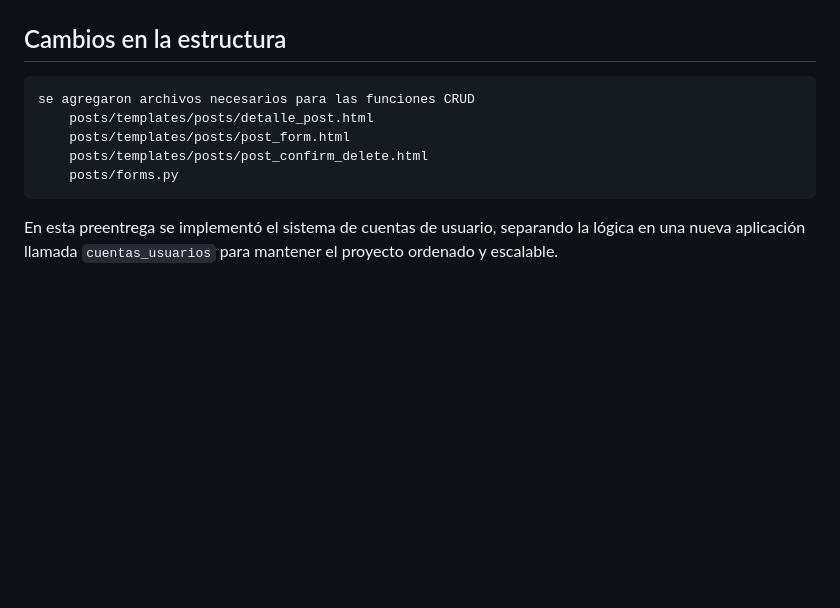
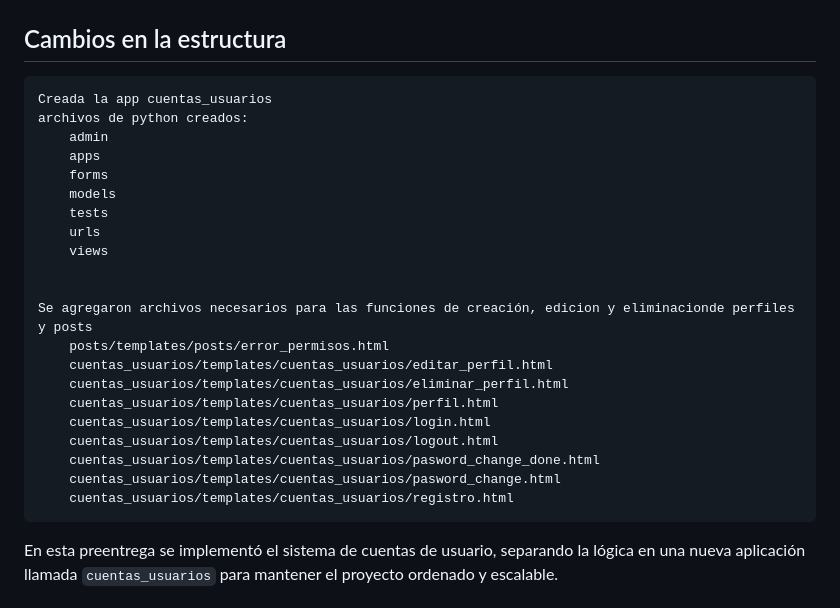
Before and after one commit to jonatanstahl82-art/blog_django, a Markdown page: README.md, the part around the change. GitHub-like rendering; blank space fills up the shorter version.

Commit message:
Preentrega 11: Autenticación, Usuarios y Perfiles en Django

```diff
--- a/README.md
+++ b/README.md
@@ -85,12 +85,27 @@ Para permitir que los usuarios puedan subir y visualizar imágenes en las public
 # Actualización Preentrega 11: Autenticación, Usuarios y Perfiles en Django
 
 ## Cambios en la estructura
-    se agregaron archivos necesarios para las funciones CRUD
-        posts/templates/posts/detalle_post.html
-        posts/templates/posts/post_form.html
-        posts/templates/posts/post_confirm_delete.html
-        posts/forms.py
+    Creada la app cuentas_usuarios
+    archivos de python creados:
+        admin
+        apps
+        forms
+        models
+        tests
+        urls
+        views
 
+
+    Se agregaron archivos necesarios para las funciones de creación, edicion y eliminacionde perfiles y posts
+        posts/templates/posts/error_permisos.html
+        cuentas_usuarios/templates/cuentas_usuarios/editar_perfil.html
+        cuentas_usuarios/templates/cuentas_usuarios/eliminar_perfil.html
+        cuentas_usuarios/templates/cuentas_usuarios/perfil.html
+        cuentas_usuarios/templates/cuentas_usuarios/login.html
+        cuentas_usuarios/templates/cuentas_usuarios/logout.html
+        cuentas_usuarios/templates/cuentas_usuarios/pasword_change_done.html
+        cuentas_usuarios/templates/cuentas_usuarios/pasword_change.html
+        cuentas_usuarios/templates/cuentas_usuarios/registro.html
 
 En esta preentrega se implementó el sistema de cuentas de usuario, separando la lógica en una nueva aplicación llamada `cuentas_usuarios` para mantener el proyecto ordenado y escalable.
 
```
